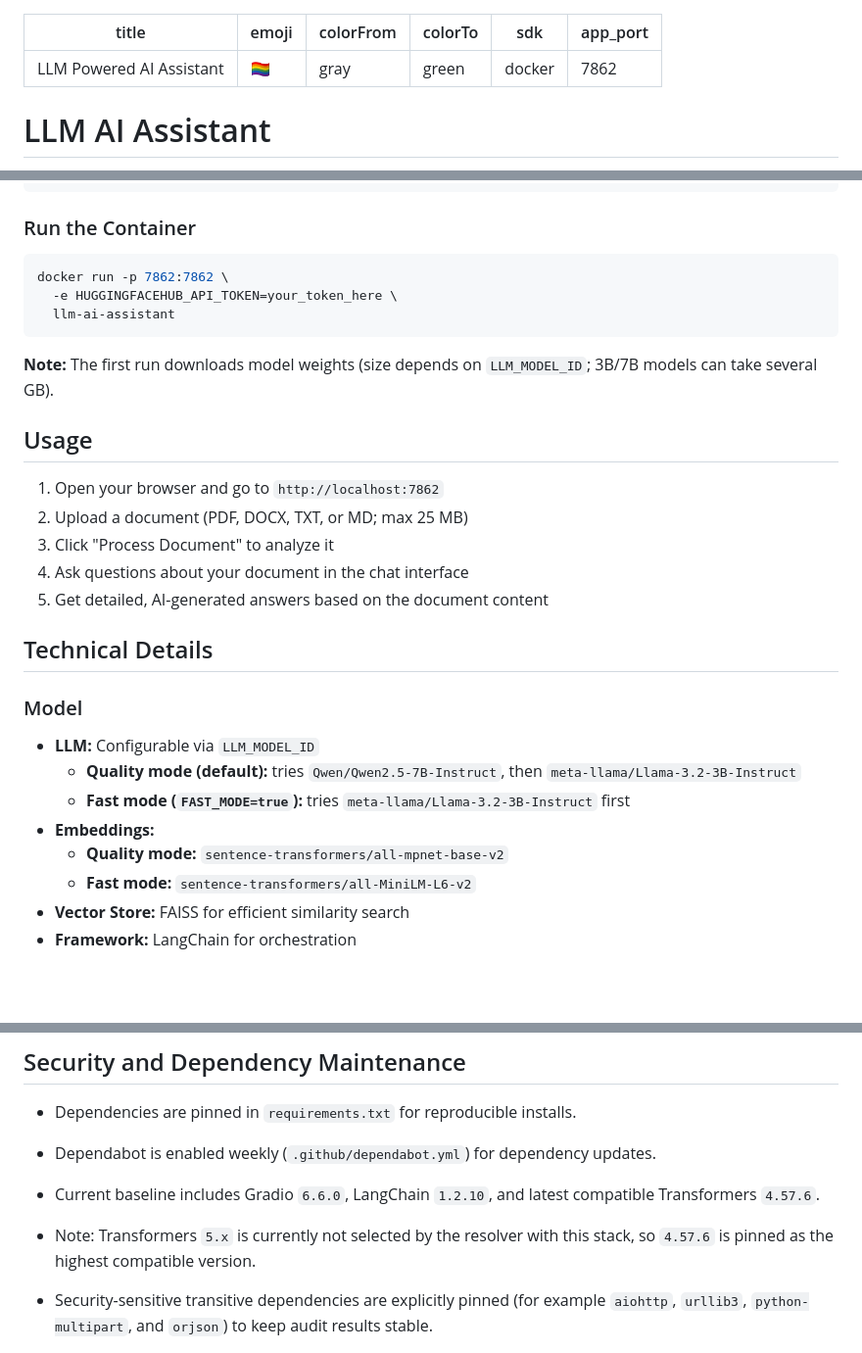
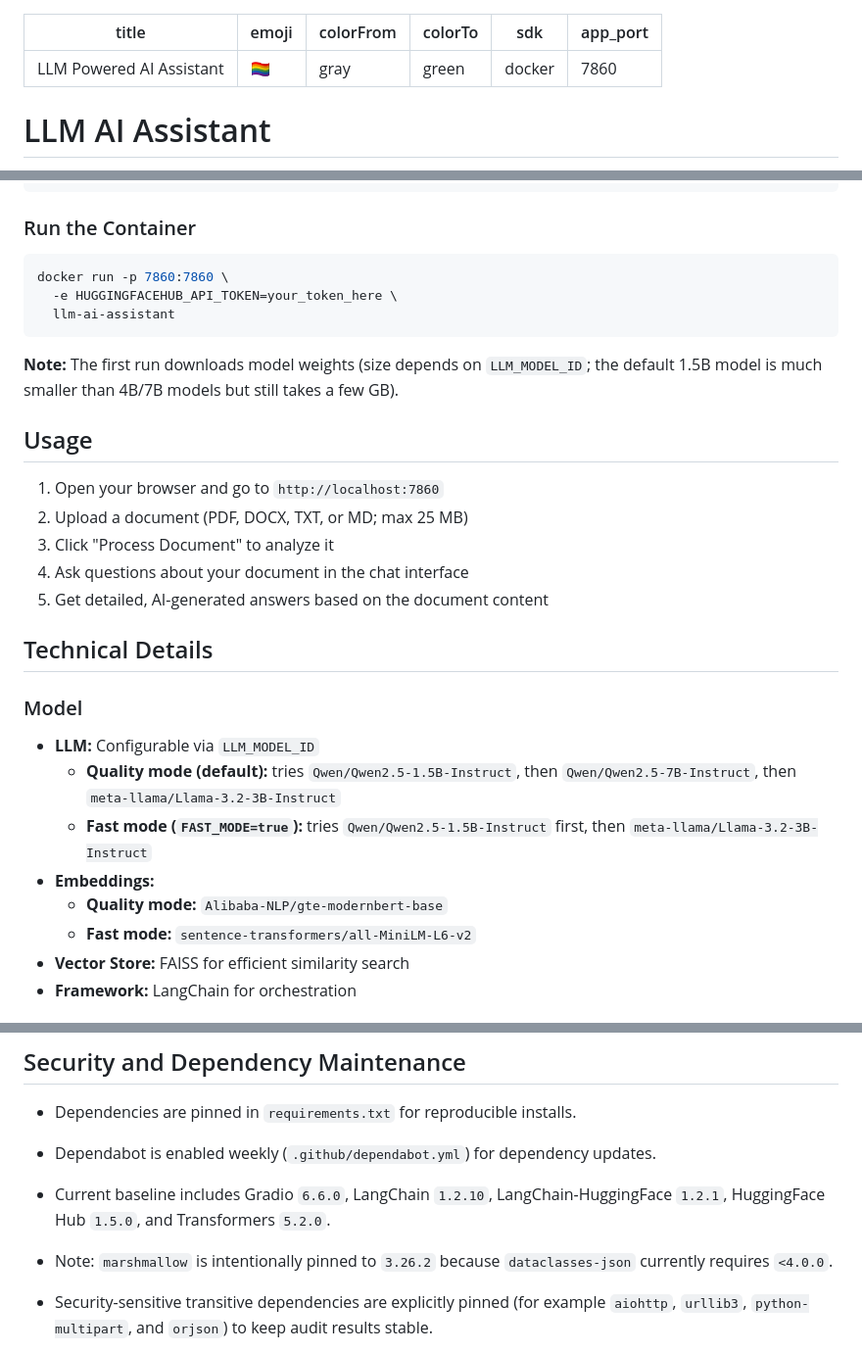
Before and after one commit to dtkmn/llm-ai-assistant, a Markdown page: README.md, 3 parts joined by grey strips. Shown at 98% size. Rendered like a GitHub page; blank space fills up the shorter version.

Commit message:
refactor: Update application port and model configurations for consistency and improved performance

````diff
--- a/README.md
+++ b/README.md
@@ -4,7 +4,7 @@ emoji: 🏳️‍🌈
 colorFrom: gray
 colorTo: green
 sdk: docker
-app_port: 7862
+app_port: 7860
 ---
 
 
@@ -96,16 +96,16 @@ The application is containerized for easy deployment.
 ### Run the Container
 
    ```bash
-   docker run -p 7862:7862 \
+   docker run -p 7860:7860 \
      -e HUGGINGFACEHUB_API_TOKEN=your_token_here \
      llm-ai-assistant
    ```
 
-**Note:** The first run downloads model weights (size depends on `LLM_MODEL_ID`; 3B/7B models can take several GB).
+**Note:** The first run downloads model weights (size depends on `LLM_MODEL_ID`; the default 1.5B model is much smaller than 4B/7B models but still takes a few GB).
 
 
 ## Usage
-1. Open your browser and go to `http://localhost:7862`
+1. Open your browser and go to `http://localhost:7860`
 2. Upload a document (PDF, DOCX, TXT, or MD; max 25 MB)
 3. Click "Process Document" to analyze it
 4. Ask questions about your document in the chat interface
@@ -115,10 +115,10 @@ The application is containerized for easy deployment.
 
 ### Model
 - **LLM:** Configurable via `LLM_MODEL_ID`
-  - **Quality mode (default):** tries `Qwen/Qwen2.5-7B-Instruct`, then `meta-llama/Llama-3.2-3B-Instruct`
-  - **Fast mode (`FAST_MODE=true`):** tries `meta-llama/Llama-3.2-3B-Instruct` first
+  - **Quality mode (default):** tries `Qwen/Qwen2.5-1.5B-Instruct`, then `Qwen/Qwen2.5-7B-Instruct`, then `meta-llama/Llama-3.2-3B-Instruct`
+  - **Fast mode (`FAST_MODE=true`):** tries `Qwen/Qwen2.5-1.5B-Instruct` first, then `meta-llama/Llama-3.2-3B-Instruct`
 - **Embeddings:**
-  - **Quality mode:** `sentence-transformers/all-mpnet-base-v2`
+  - **Quality mode:** `Alibaba-NLP/gte-modernbert-base`
   - **Fast mode:** `sentence-transformers/all-MiniLM-L6-v2`
 - **Vector Store:** FAISS for efficient similarity search
 - **Framework:** LangChain for orchestration
@@ -135,8 +135,8 @@ The application is containerized for easy deployment.
 ## Security and Dependency Maintenance
 - Dependencies are pinned in `requirements.txt` for reproducible installs.
 - Dependabot is enabled weekly (`.github/dependabot.yml`) for dependency updates.
-- Current baseline includes Gradio `6.6.0`, LangChain `1.2.10`, and latest compatible Transformers `4.57.6`.
-- Note: Transformers `5.x` is currently not selected by the resolver with this stack, so `4.57.6` is pinned as the highest compatible version.
+- Current baseline includes Gradio `6.6.0`, LangChain `1.2.10`, LangChain-HuggingFace `1.2.1`, HuggingFace Hub `1.5.0`, and Transformers `5.2.0`.
+- Note: `marshmallow` is intentionally pinned to `3.26.2` because `dataclasses-json` currently requires `<4.0.0`.
 - Security-sensitive transitive dependencies are explicitly pinned (for example `aiohttp`, `urllib3`, `python-multipart`, and `orjson`) to keep audit results stable.
 - Recommended recurring checks:
 
````
Also changed, not shown: other parts of README.md (+1 -1 lines).
